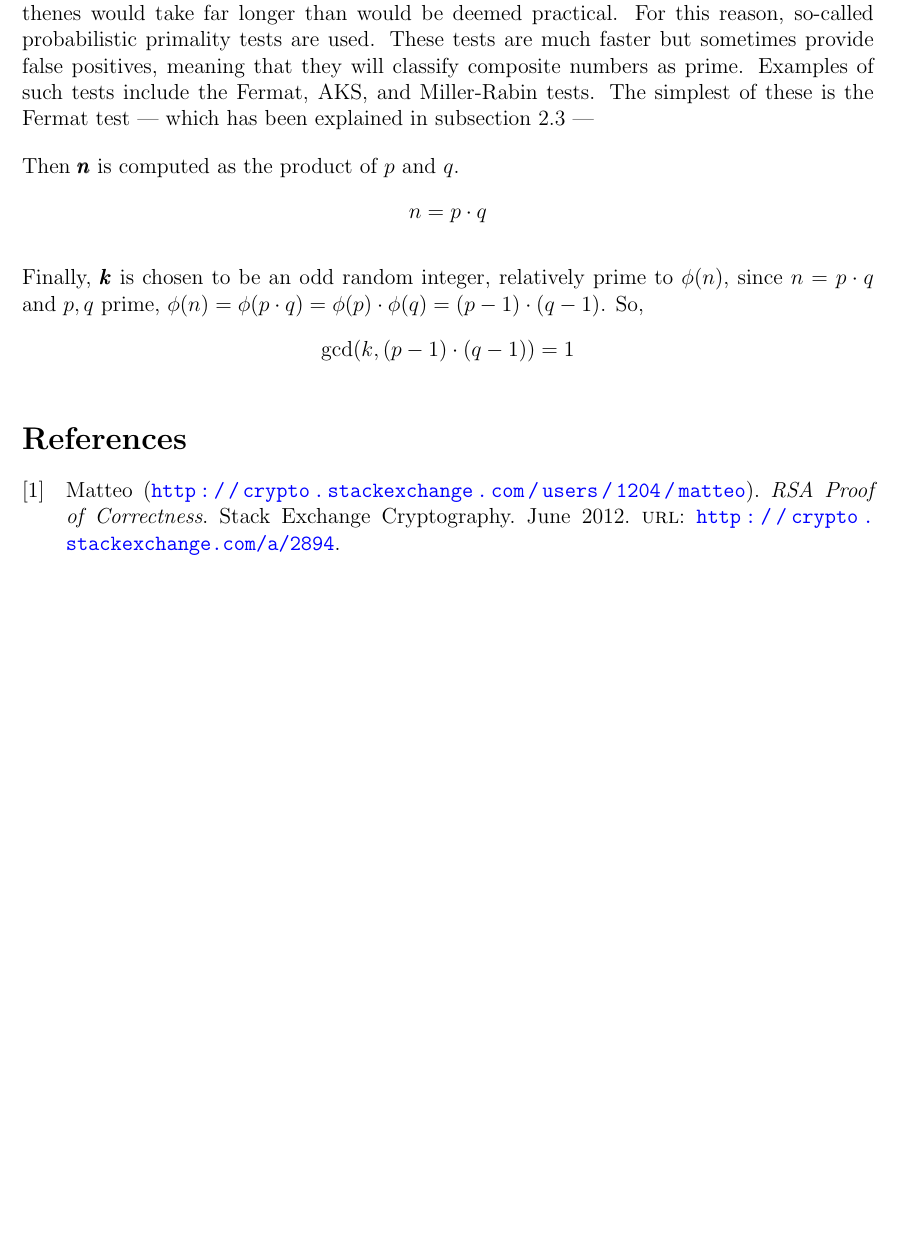
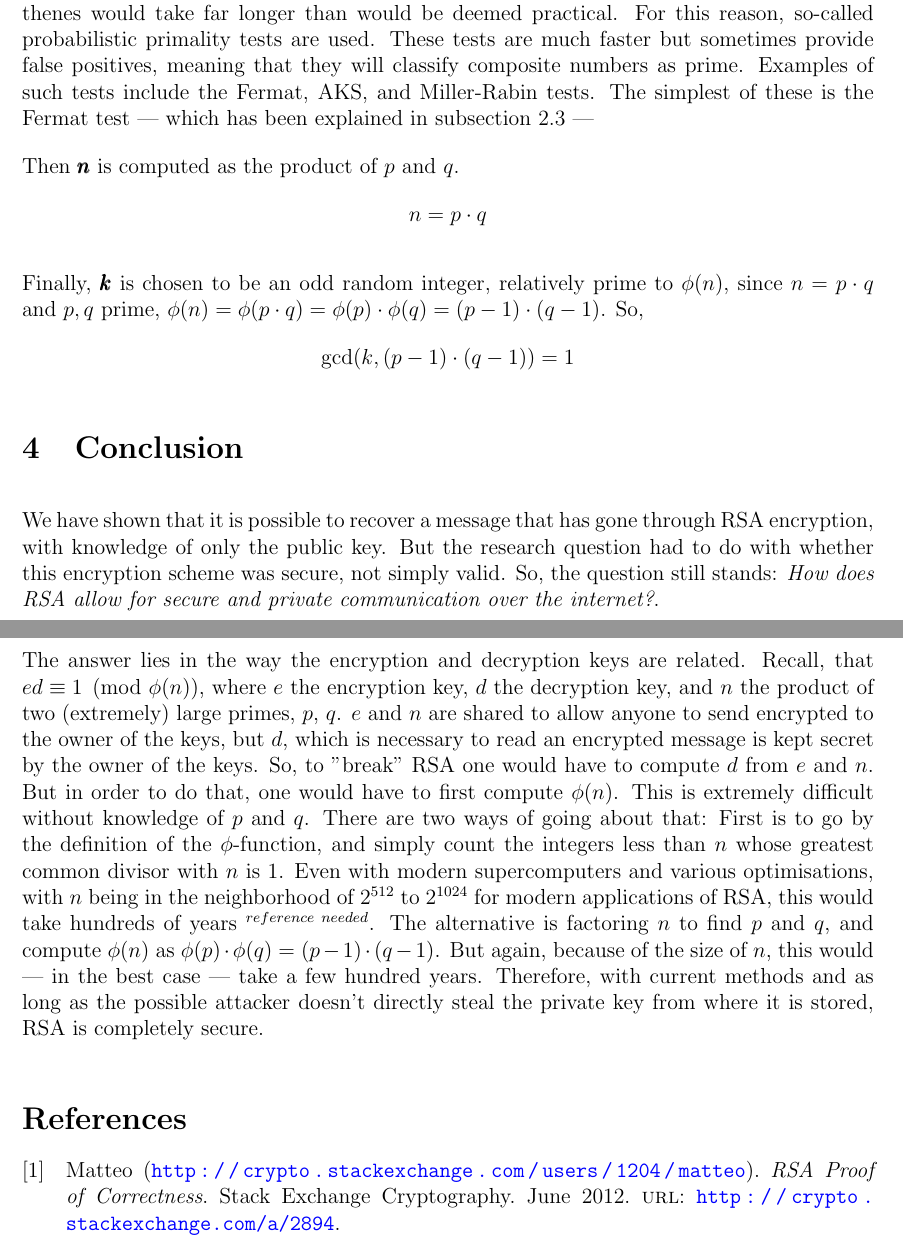
Before and after one commit to mpardalos/Extended-Essay, a LaTeX document (EE.tex): part of page 17 of 18 before the commit and two parts of pages 17 and 18 of 18 after it, the two joined at a grey line, cut so that both start at the same text, the shorter picture padded with empty space. Compiled offline with pdfLaTeX.

Commit message:
Add conclusion

```diff
--- a/EE.tex
+++ b/EE.tex
@@ -634,6 +634,28 @@ The system is based on the theory of congruences, and, specifically, on Euler's
         \gcd(k, (p-1) \cdot (q-1)) = 1
     \end{equation*}
 
+\section{Conclusion}
+We have shown that it is possible to recover a message that has gone through RSA encryption,
+with knowledge of only the public key. But the research question had to do with whether this
+encryption scheme was secure, not simply valid. So, the question still stands: \emph{How
+does RSA allow for secure and private communication over the internet?}.
+
+The answer lies in the way the encryption and decryption keys are related. Recall, that
+$ed\equiv 1 \pmod{\phi(n)}$, where $e$ the encryption key, $d$ the decryption key, and $n$
+the product of two (extremely) large primes, $p$, $q$. $e$ and $n$ are shared to allow
+anyone to send encrypted to the owner of the keys, but $d$, which is necessary to read an
+encrypted message is kept secret by the owner of the keys. So, to "break" RSA one would have
+to compute $d$ from $e$ and $n$. But in order to do that, one would have to first compute
+$\phi(n)$. This is extremely difficult without knowledge of $p$ and $q$. There are two ways
+of going about that: First is to go by the definition of the $\phi$-function, and simply
+count the integers less than $n$ whose greatest common divisor with $n$ is 1. Even with
+modern supercomputers and various optimisations, with $n$ being in the neighborhood of
+$2^{512}$ to $2^{1024}$ for modern applications of RSA, this would take hundreds of years
+$^{reference\ needed}$.  The alternative is factoring $n$ to find $p$ and $q$, and compute
+$\phi(n)$ as $\phi(p) \cdot \phi(q) = (p-1) \cdot (q-1)$. But again, because of the size of
+$n$, this would --- in the best case --- take a few hundred years. Therefore, with current
+methods and as long as the possible attacker doesn't directly steal the private key from
+where it is stored, RSA is completely secure.
 
 
 \printbibliography
```
